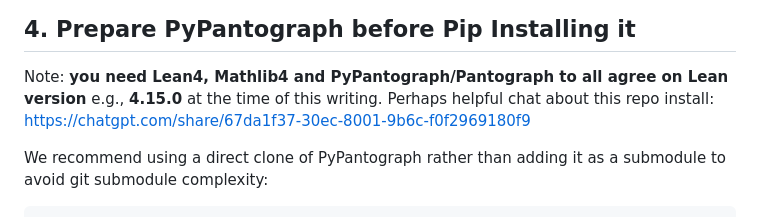
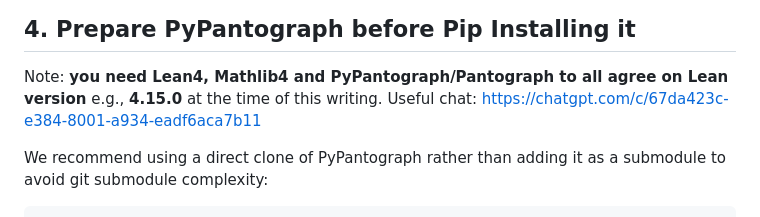
Before and after one commit to stair-lab/ZIP-FIT, a Markdown page: README.md, the part around the change. Rendered like a GitHub page.

Commit message:
Update README with new chat link for PyPantograph installation guidance

````diff
--- a/README.md
+++ b/README.md
@@ -148,7 +148,7 @@ lake --version
 
 ## 4. Prepare PyPantograph before Pip Installing it
 Note: **you need Lean4, Mathlib4 and PyPantograph/Pantograph to all agree on Lean version** e.g., **4.15.0** at the time of this writing.
-Perhaps helpful chat about this repo install: https://chatgpt.com/share/67da1f37-30ec-8001-9b6c-f0f2969180f9
+Useful chat: https://chatgpt.com/c/67da423c-e384-8001-a934-eadf6aca7b11
 
 <!-- ```bash
 # Get the PyPantograph repo submodule if not present already:
````
